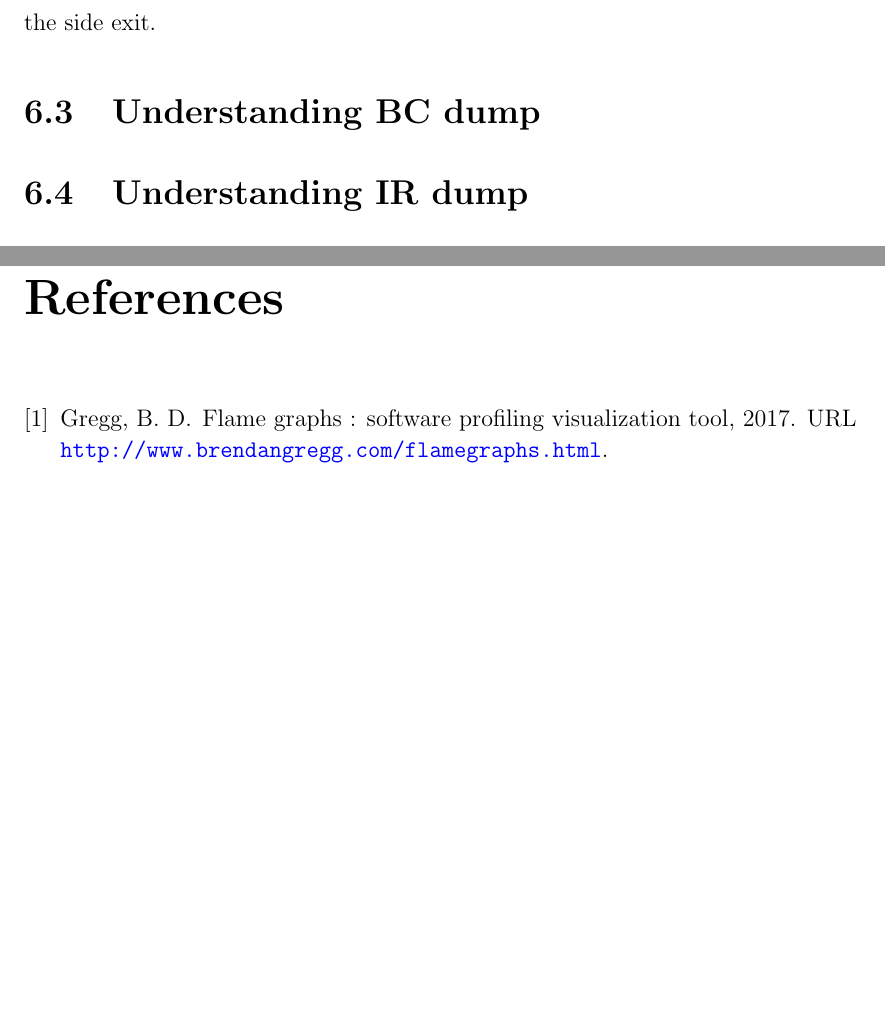
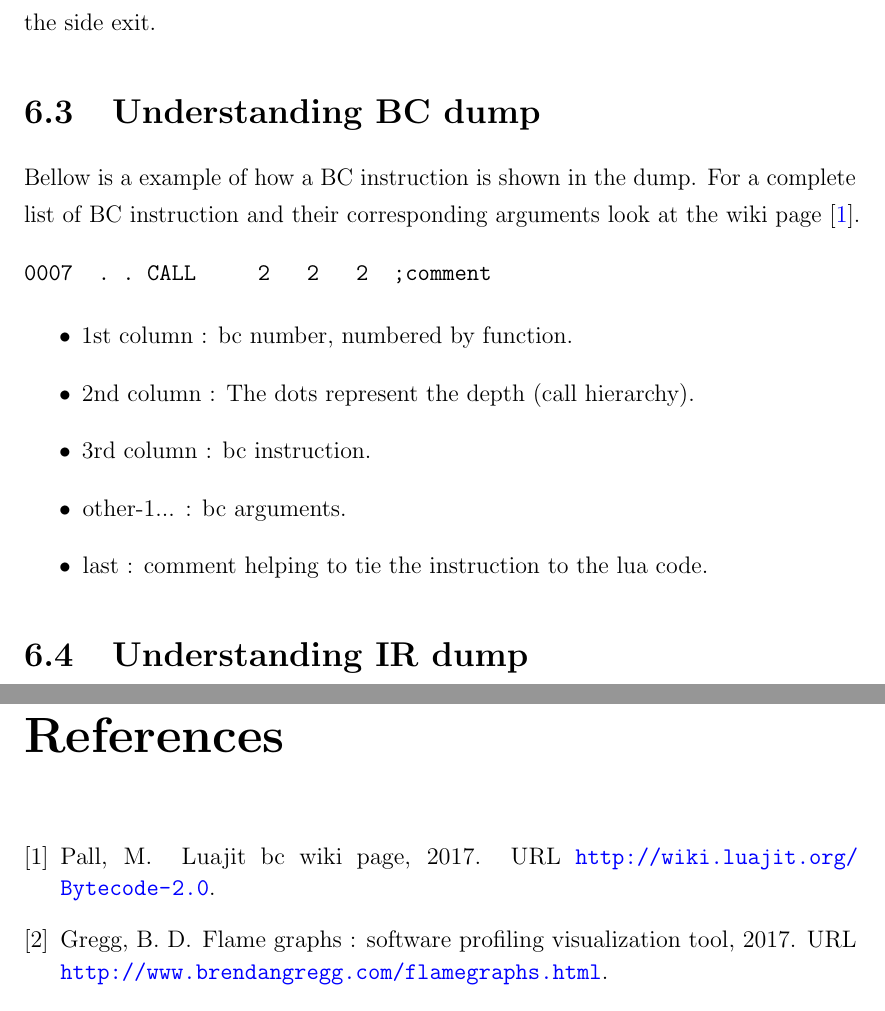
Before and after one commit to afgbloch/LJ-Internals, a LaTeX thesis (FYP_Dissertation.tex, which reads Chapters/dump.tex): two parts of pages 28 and 46 of 46, joined at a grey line, cut so that both start at the same text, the shorter picture padded with empty space. Compiled offline with pdfLaTeX.

Commit message:
add dump BC

```diff
--- a/Chapters/dump.tex
+++ b/Chapters/dump.tex
@@ -122,6 +122,19 @@ As you can see the trace prior to the stitching has its link marked as
 
 \section{Understanding BC dump}
 \label{Sec:dump-bc}
+Bellow is a example of how a BC instruction is shown in the dump. For a complete
+list of BC instruction and their corresponding arguments look at the wiki page
+\cite{luajit-bc}.
+\begin{verbatim}
+0007  . . CALL     2   2   2  ;comment
+\end{verbatim}
+\begin{itemize}
+  \item 1st column : bc number, numbered by function.
+  \item 2nd column : The dots represent the depth (call hierarchy).
+  \item 3rd column : bc instruction.
+  \item other-1... : bc arguments.
+  \item last       : comment helping to tie the instruction to the lua code.
+\end{itemize}
 
 \section{Understanding IR dump}
 \label{Sec:dump-ir}
```
Also changed, not shown: Chapters/FYPBibliography.bib (+17 -1 lines), Chapters/doc.txt (+0 -7 lines).
